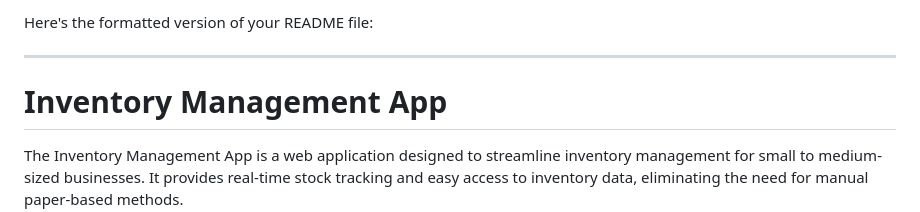
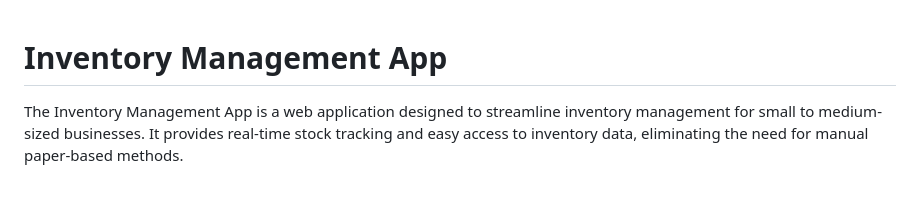
Before and after one commit to YohannesLibelo/Full-Stack-Mern-Project, a Markdown page: README.md, the part around the change. Rendered like a GitHub page; blank space fills up the shorter version.

```diff
--- a/README.md
+++ b/README.md
@@ -1,6 +1,3 @@
-Here's the formatted version of your README file:
-
----
 
 # Inventory Management App
 
```
